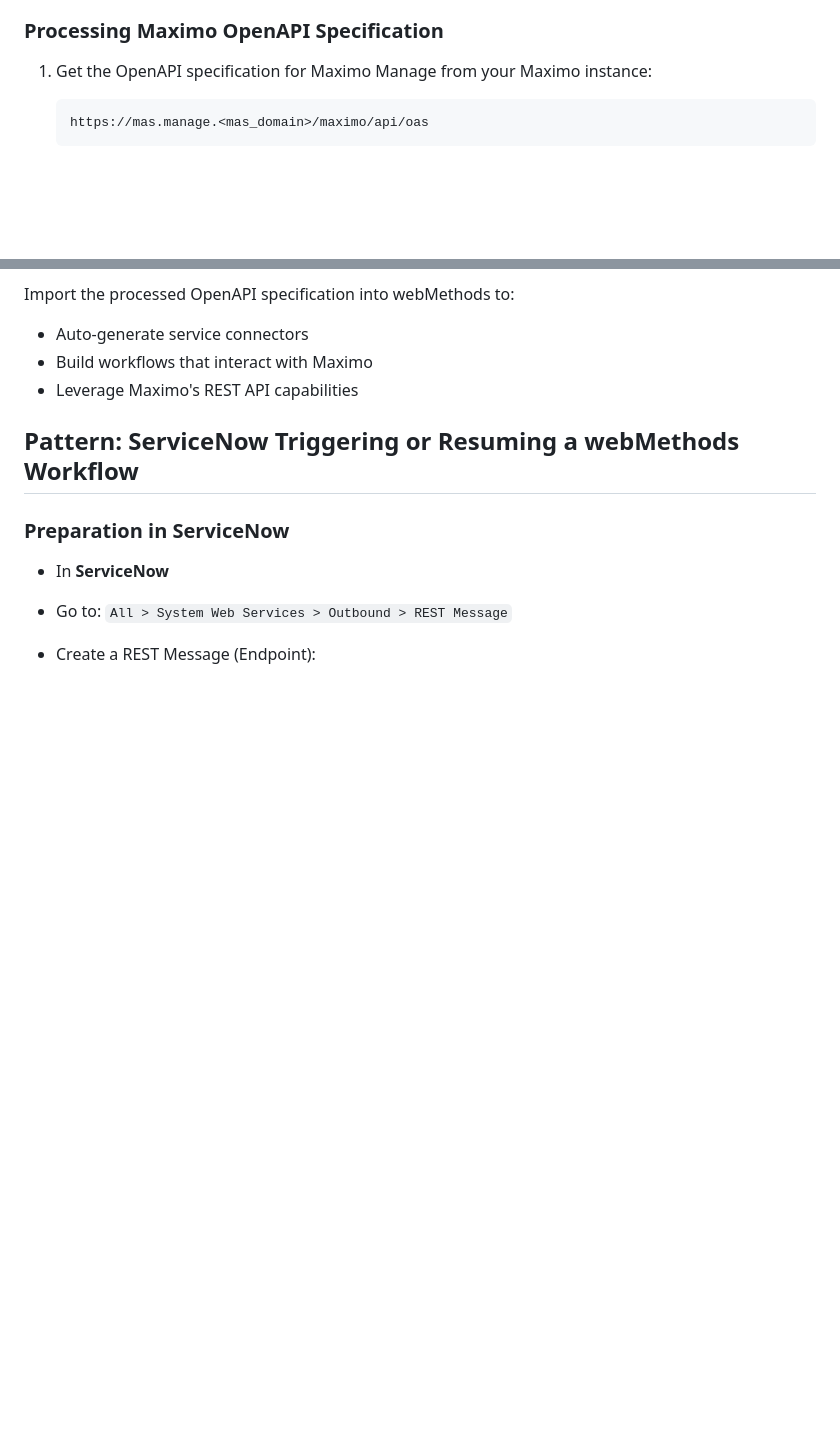
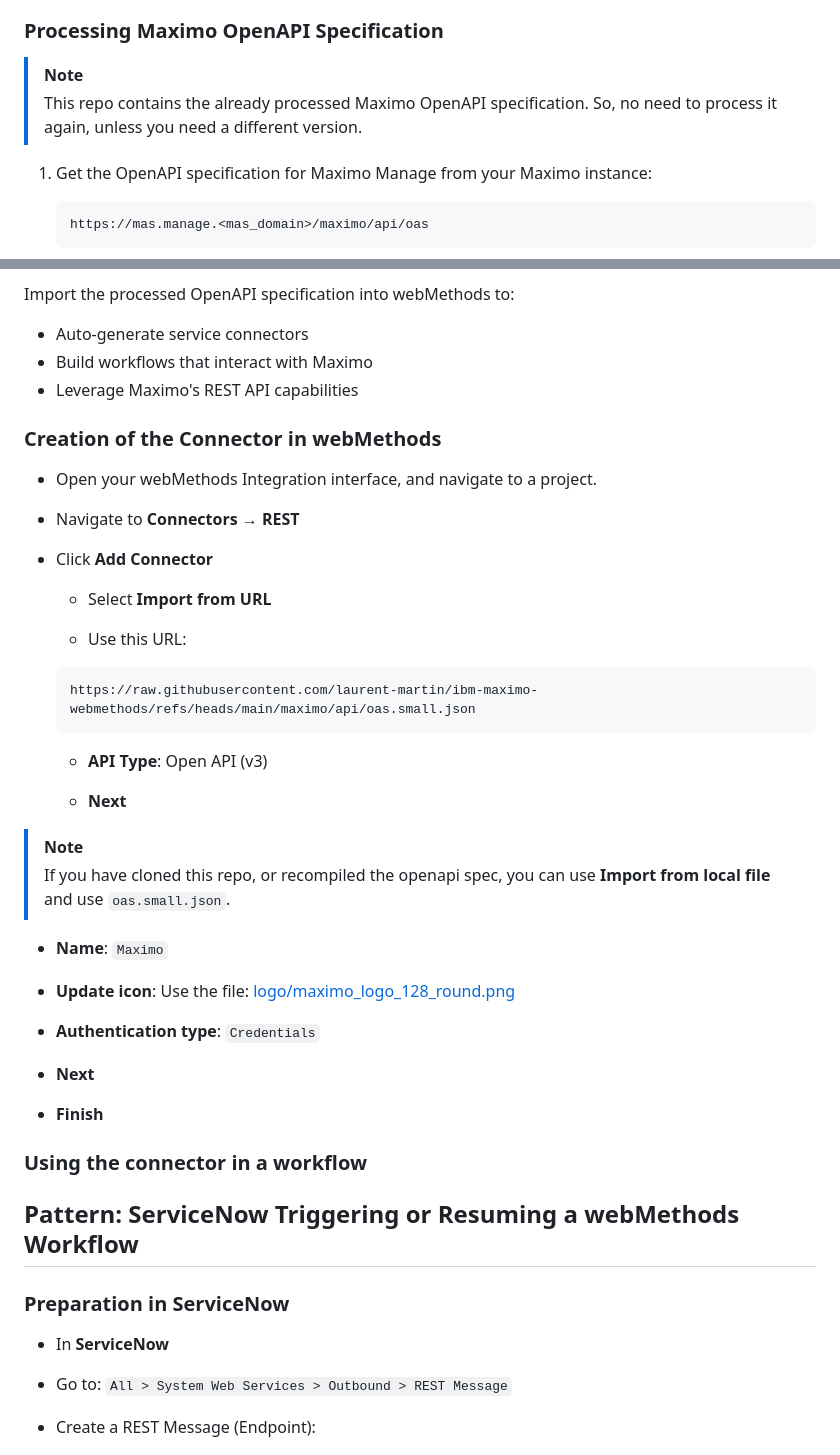
Before and after one commit to laurent-martin/ibm-maximo-webmethods, a Markdown page: README.md, 2 parts joined by grey strips. Drawn GitHub-style; blank space fills up the shorter version.

Commit message:
add section on how to create connector
Signed-off-by: Laurent Martin <laurent.martin.l@gmail.com>

````diff
--- a/README.md
+++ b/README.md
@@ -127,6 +127,10 @@ https://<sub_domain>.<mas_domain>/
 
 ### Processing Maximo OpenAPI Specification
 
+> [!NOTE]
+> This repo contains the already processed Maximo OpenAPI specification.
+> So, no need to process it again, unless you need a different version.
+
 1. Get the OpenAPI specification for Maximo Manage from your Maximo instance:
 
    ```text
@@ -158,6 +162,41 @@ Import the processed OpenAPI specification into webMethods to:
 - Auto-generate service connectors
 - Build workflows that interact with Maximo
 - Leverage Maximo's REST API capabilities
+
+### Creation of the Connector in webMethods
+
+- Open your webMethods Integration interface, and navigate to a project.
+
+- Navigate to **Connectors** &rarr; **REST**
+
+- Click **Add Connector**
+
+  - Select **Import from URL**
+
+  - Use this URL:
+
+  ```text
+  https://raw.githubusercontent.com/laurent-martin/ibm-maximo-webmethods/refs/heads/main/maximo/api/oas.small.json
+  ```
+
+  - **API Type**: Open API (v3)
+
+  - **Next**
+
+> [!NOTE]
+> If you have cloned this repo, or recompiled the openapi spec, you can use **Import from local file** and use `oas.small.json`.
+
+- **Name**: `Maximo`
+
+- **Update icon**: Use the file: [logo/maximo_logo_128_round.png](logo/maximo_logo_128_round.png)
+
+- **Authentication type**: `Credentials`
+
+- **Next**
+
+- **Finish**
+
+### Using the connector in a workflow
 
 ## Pattern: ServiceNow Triggering or Resuming a webMethods Workflow
 
````
